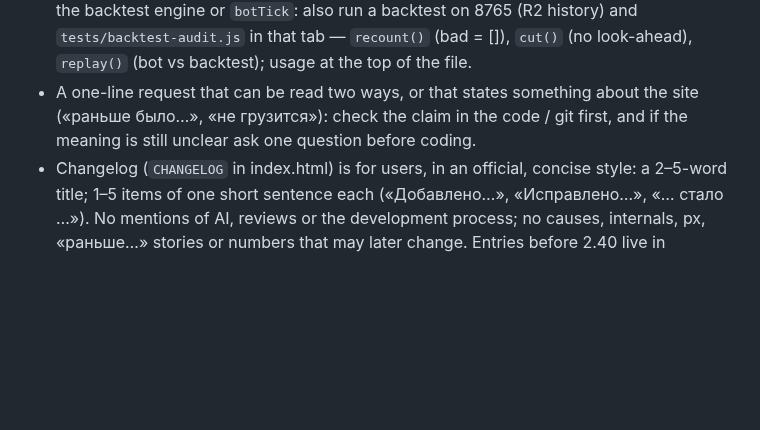
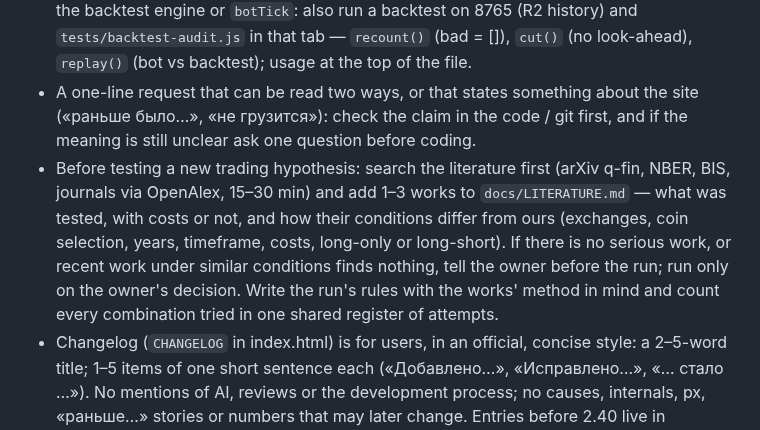
Before and after one commit to Rub1n1337/cryptoscreener, a Markdown page: CLAUDE.md, the part around the change. Rendered like a GitHub page; blank space fills up the shorter version.

Commit message:
CLAUDE.md: literature search before a new trading hypothesis (docs/LITERATURE.md)
Co-Authored-By: Claude Opus 5.5 <noreply@anthropic.com>

```diff
--- a/CLAUDE.md
+++ b/CLAUDE.md
@@ -10,6 +10,7 @@
 - Local preview: `serve.ps1` (http://localhost:8765). Pushing to `main` auto-deploys to Vercel and reloads open tabs.
 - After changing `math.js`: open `tests/math.html?ref=_ref/math.js` in the preview (the previous copy saved to `tests/_ref/math.js` first); every check must pass. A change to the backtest engine or `botTick`: also run a backtest on 8765 (R2 history) and `tests/backtest-audit.js` in that tab — `recount()` (bad = []), `cut()` (no look-ahead), `replay()` (bot vs backtest); usage at the top of the file.
 - A one-line request that can be read two ways, or that states something about the site («раньше было…», «не грузится»): check the claim in the code / git first, and if the meaning is still unclear ask one question before coding.
+- Before testing a new trading hypothesis: search the literature first (arXiv q-fin, NBER, BIS, journals via OpenAlex, 15–30 min) and add 1–3 works to `docs/LITERATURE.md` — what was tested, with costs or not, and how their conditions differ from ours (exchanges, coin selection, years, timeframe, costs, long-only or long-short). If there is no serious work, or recent work under similar conditions finds nothing, tell the owner before the run; run only on the owner's decision. Write the run's rules with the works' method in mind and count every combination tried in one shared register of attempts.
 - Changelog (`CHANGELOG` in index.html) is for users, in an official, concise style: a 2–5-word title; 1–5 items of one short sentence each («Добавлено…», «Исправлено…», «… стало …»). No mentions of AI, reviews or the development process; no causes, internals, px, «раньше…» stories or numbers that may later change. Entries before 2.40 live in `changelog.js` (loaded when «Что нового» opens); when `CHANGELOG` grows past ~12, move its oldest there.
 - `docs/AUDIT-STATE.md` is what other AIs get instead of past rounds: update its version and lists with every release. Their replies are triaged against it first (stale snapshot → one line).
 - Problems hit and how they were fixed: `docs/LESSONS.md`. Before work read its short checklist at the top, then grep the section of the area you touch (the whole file is ~36 KB); add a row with every non-trivial fix.
```
